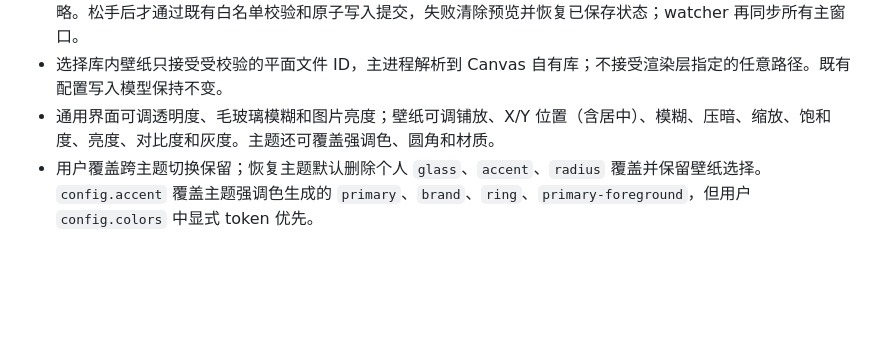
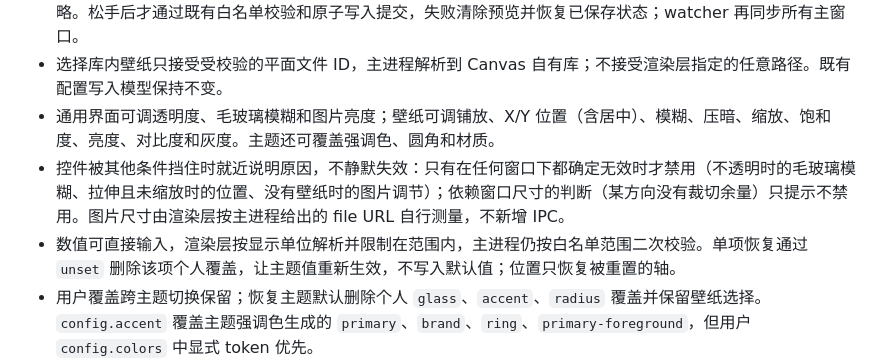
Before and after one commit to Kevinzzz6/zcode-canvas, a Markdown page: docs/design.md, the part around the change. Rendered like a GitHub page; blank space fills up the shorter version.

```diff
--- a/docs/design.md
+++ b/docs/design.md
@@ -51,6 +51,8 @@
 - 拖动滑杆时，主进程只读校验输入并生成完整 CSS；当前窗口替换预览样式，不写配置、不广播，过期响应忽略。松手后才通过既有白名单校验和原子写入提交，失败清除预览并恢复已保存状态；watcher 再同步所有主窗口。
 - 选择库内壁纸只接受受校验的平面文件 ID，主进程解析到 Canvas 自有库；不接受渲染层指定的任意路径。既有配置写入模型保持不变。
 - 通用界面可调透明度、毛玻璃模糊和图片亮度；壁纸可调铺放、X/Y 位置（含居中）、模糊、压暗、缩放、饱和度、亮度、对比度和灰度。主题还可覆盖强调色、圆角和材质。
+- 控件被其他条件挡住时就近说明原因，不静默失效：只有在任何窗口下都确定无效时才禁用（不透明时的毛玻璃模糊、拉伸且未缩放时的位置、没有壁纸时的图片调节）；依赖窗口尺寸的判断（某方向没有裁切余量）只提示不禁用。图片尺寸由渲染层按主进程给出的 file URL 自行测量，不新增 IPC。
+- 数值可直接输入，渲染层按显示单位解析并限制在范围内，主进程仍按白名单范围二次校验。单项恢复通过 `unset` 删除该项个人覆盖，让主题值重新生效，不写入默认值；位置只恢复被重置的轴。
 - 用户覆盖跨主题切换保留；恢复主题默认删除个人 `glass`、`accent`、`radius` 覆盖并保留壁纸选择。`config.accent` 覆盖主题强调色生成的 `primary`、`brand`、`ring`、`primary-foreground`，但用户 `config.colors` 中显式 token 优先。
 - 新导入壁纸在个人配置尚无 `dim` 时设为 `0`，CLI 导入行为相同；既有配置不自动迁移。旧版非零遮罩会在常用图片亮度控制旁提示，可清除。
 - 入口位置与隐藏状态使用带命名空间的本地 UI 偏好，不混入外观配置；入口可直接拖动，菜单只提供隐藏/显示与重置位置。关闭浮层不撤销已提交外观。
```
Also changed, not shown: README.md (+3 -1 lines).
